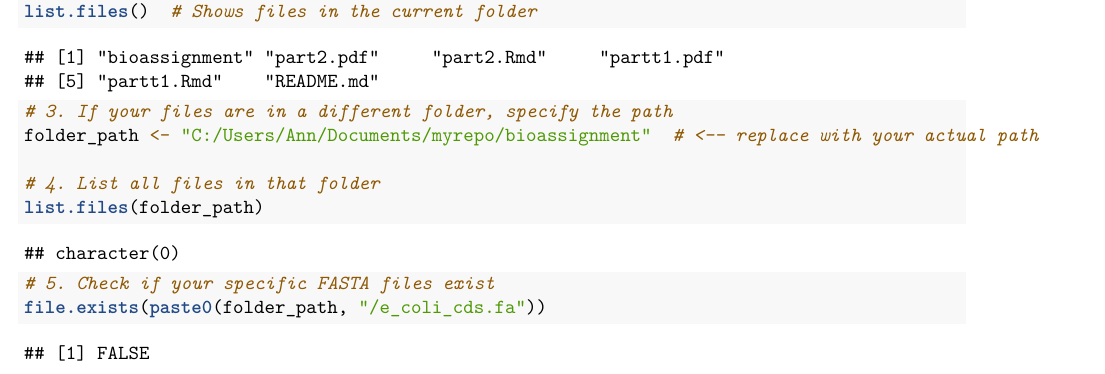
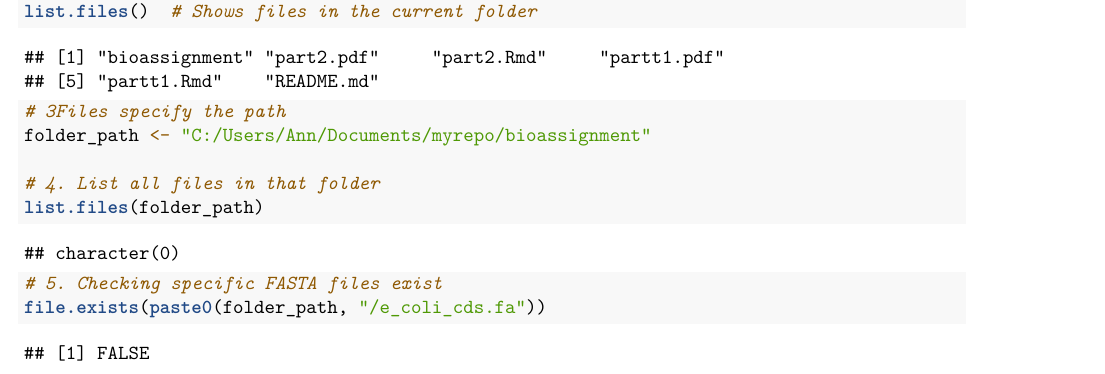
Before and after one commit to ann384/bio4, an R Markdown document (part2.Rmd): part of page 1 of 9, cut so that both start at the same text. Rendered offline with R 4.5, knitr and Pandoc, then LaTeX, with nearby package versions; some code elsewhere in the file could not run offline.

Commit message:
Update part2.Rmd

```diff
--- a/part2.Rmd
+++ b/part2.Rmd
@@ -26,13 +26,13 @@ getwd()  # This shows the folder R is currently using
 # 2. List all files in the working directory
 list.files()  # Shows files in the current folder
 
-# 3. If your files are in a different folder, specify the path
-folder_path <- "C:/Users/Ann/Documents/myrepo/bioassignment"  # <-- replace with your actual path
+# 3Files specify the path
+folder_path <- "C:/Users/Ann/Documents/myrepo/bioassignment"
 
 # 4. List all files in that folder
 list.files(folder_path)
 
-# 5. Check if your specific FASTA files exist
+# 5. Checking specific FASTA files exist
 file.exists(paste0(folder_path, "/e_coli_cds.fa"))
 file.exists(paste0(folder_path, "/mesomycoplasma_cds.fa"))
 
```
Also changed, not shown: part2.Rmd (3 more changed lines).
